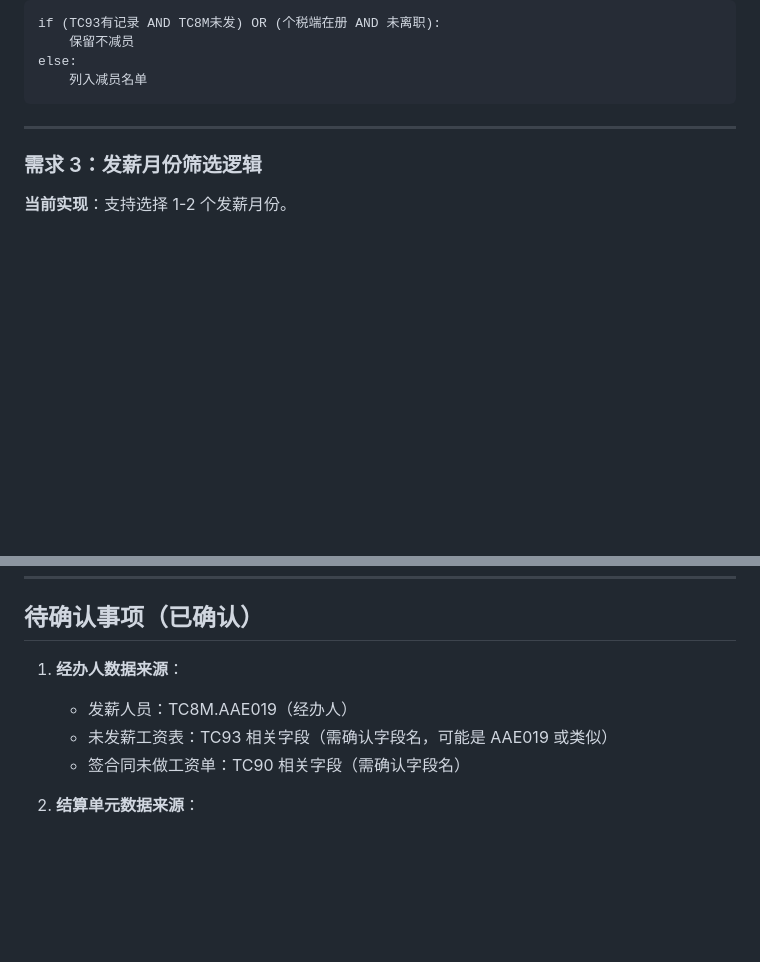
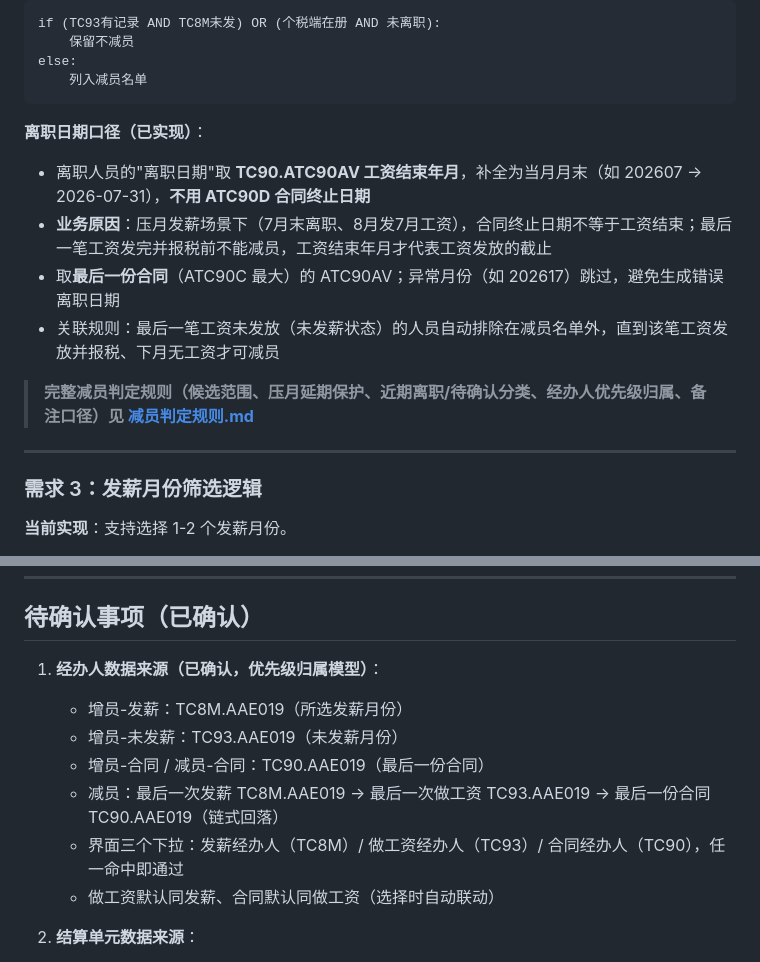
Before and after one commit to wanghannew1/TaxGen, a Markdown page: docs/增减员比对功能增强需求.md, 2 parts joined by grey strips. Rendered like a GitHub page; blank space fills up the shorter version.

````diff
--- a/docs/增减员比对功能增强需求.md
+++ b/docs/增减员比对功能增强需求.md
@@ -48,6 +48,14 @@ if (TC93有记录 AND TC8M未发) OR (个税端在册 AND 未离职):
 else:
     列入减员名单
 ```
+
+**离职日期口径（已实现）**：
+- 离职人员的"离职日期"取 **TC90.ATC90AV 工资结束年月**，补全为当月月末（如 202607 → 2026-07-31），**不用 ATC90D 合同终止日期**
+- **业务原因**：压月发薪场景下（7月末离职、8月发7月工资），合同终止日期不等于工资结束；最后一笔工资发完并报税前不能减员，工资结束年月才代表工资发放的截止
+- 取**最后一份合同**（ATC90C 最大）的 ATC90AV；异常月份（如 202617）跳过，避免生成错误离职日期
+- 关联规则：最后一笔工资未发放（未发薪状态）的人员自动排除在减员名单外，直到该笔工资发放并报税、下月无工资才可减员
+
+> **完整减员判定规则（候选范围、压月延期保护、近期离职/待确认分类、经办人优先级归属、备注口径）见 [减员判定规则.md](./减员判定规则.md)**
 
 ---
 
@@ -231,10 +239,13 @@ HAVING SUM(ATC93AA) = 0
 
 ## 待确认事项（已确认）
 
-1. **经办人数据来源**：
-   - 发薪人员：TC8M.AAE019（经办人）
-   - 未发薪工资表：TC93 相关字段（需确认字段名，可能是 AAE019 或类似）
-   - 签合同未做工资单：TC90 相关字段（需确认字段名）
+1. **经办人数据来源（已确认，优先级归属模型）**：
+   - 增员-发薪：TC8M.AAE019（所选发薪月份）
+   - 增员-未发薪：TC93.AAE019（未发薪月份）
+   - 增员-合同 / 减员-合同：TC90.AAE019（最后一份合同）
+   - 减员：最后一次发薪 TC8M.AAE019 → 最后一次做工资 TC93.AAE019 → 最后一份合同 TC90.AAE019（链式回落）
+   - 界面三个下拉：发薪经办人（TC8M）/ 做工资经办人（TC93）/ 合同经办人（TC90），任一命中即通过
+   - 做工资默认同发薪、合同默认同做工资（选择时自动联动）
 
 2. **结算单元数据来源**：
    - 发薪人员：TC8M.ATB930（结算单元代码）+ 名称映射
````
Also changed, not shown: docs/减员判定规则.md (added, +130 -0 lines), docs/数据表字段注释.md (+1 -1 lines).
